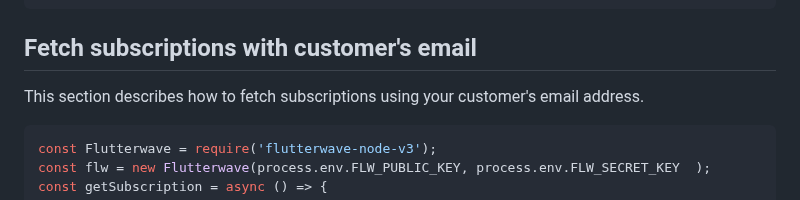
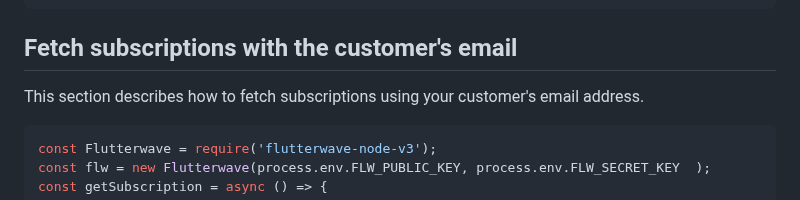
Before and after one commit to Flutterwave/Node-v3, a Markdown page: documentation/subscription.md, the part around one of its changes. Rendered like a GitHub page.

Commit message:
Update subscription.md
minor adjustment

````diff
--- a/documentation/subscription.md
+++ b/documentation/subscription.md
@@ -72,7 +72,7 @@ Sample Response
 }
 ```
 
-## Fetch subscriptions with customer's email
+## Fetch subscriptions with the customer's email
 
 This section describes how to fetch subscriptions using your customer's email address.
 
````
Also changed, not shown: other parts of documentation/subscription.md (+2 -2 lines).
